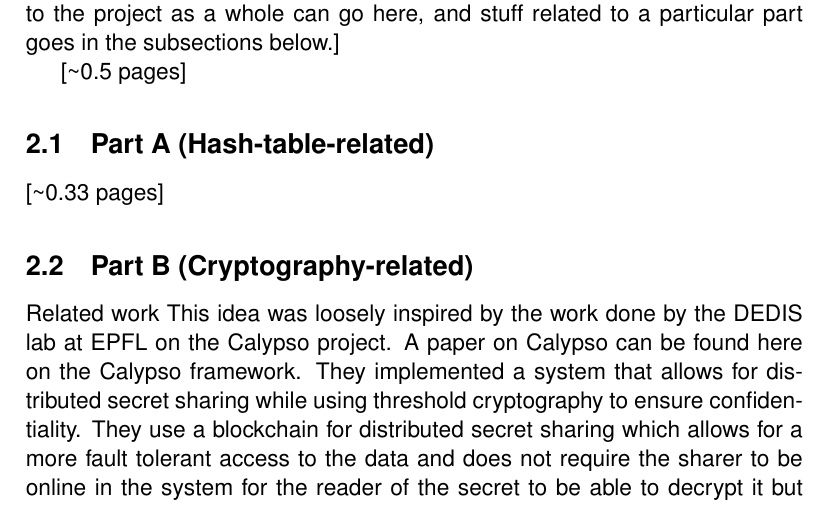
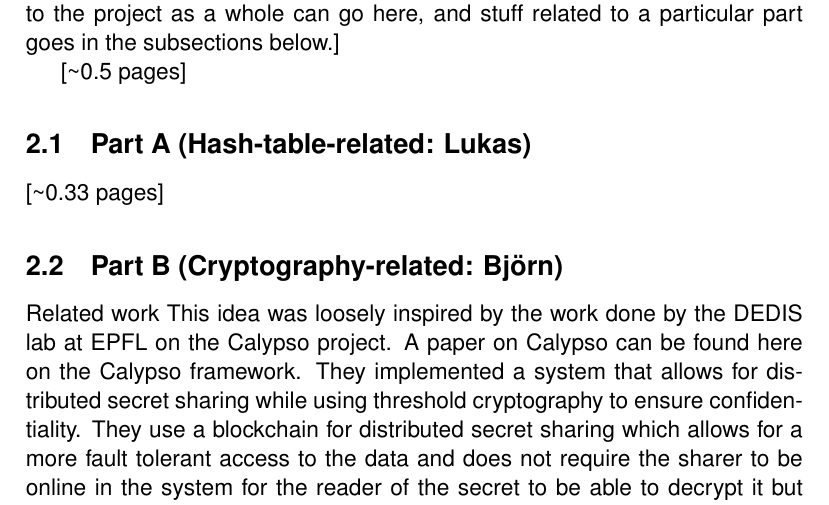
Before and after one commit to BjornGudmundsson/Peerster, a LaTeX document (docs/writeup.tex): part of page 2 of 5, cut so that both start at the same text. Compiled offline with pdfLaTeX.

Commit message:
minor fix

```diff
--- a/docs/writeup.tex
+++ b/docs/writeup.tex
@@ -43,11 +43,11 @@ theirs.''
 
 [\textasciitilde{}0.5 pages]
 
-\subsection{Part A (Hash-table-related)}
+\subsection{Part A (Hash-table-related: Lukas)}
 
 [\textasciitilde{}0.33 pages]
 
-\subsection{Part B (Cryptography-related)}
+\subsection{Part B (Cryptography-related: Björn)}
 Related work
 This idea was loosely inspired by the work done by the DEDIS lab at EPFL on the Calypso project. A paper on Calypso can be found here on the Calypso framework. They implemented a system that allows for distributed secret sharing while using threshold cryptography to ensure confidentiality. They use a blockchain for distributed secret sharing which allows for a more fault tolerant access to the data and does not require the sharer to be online in the system for the reader of the secret to be able to decrypt it but a drawback of this approach is that it puts an artificial limit on the size of the secrets a participant wishes to share while our approach uses a distributed hash table to store encrypted chunks of a file allowing for larger secrets to be shared amongst peers since the load of storage is distributed (hopefully) evenly amongst the nodes of the network. Another deviation is that our approach does not rely on threshold cryptography to ensure the confidentiality of the secret encryption key but rather a simple point-to-point system where the secret is encrypted using a nodes public key. Any node that gets the symmetric key is therefore able to retrieve the contents of the shared file from the distributed hash table and decrypt it.
 
```
